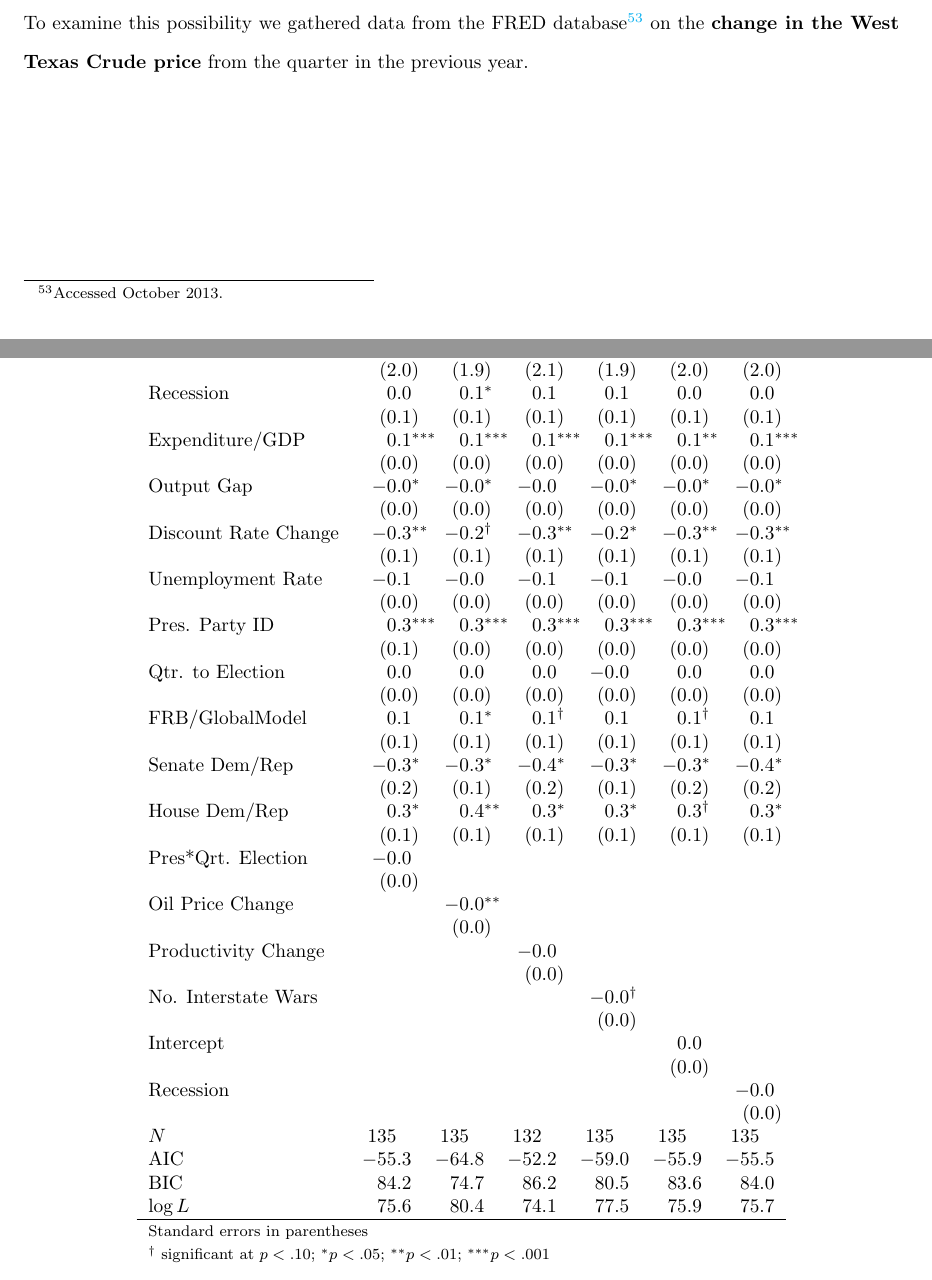
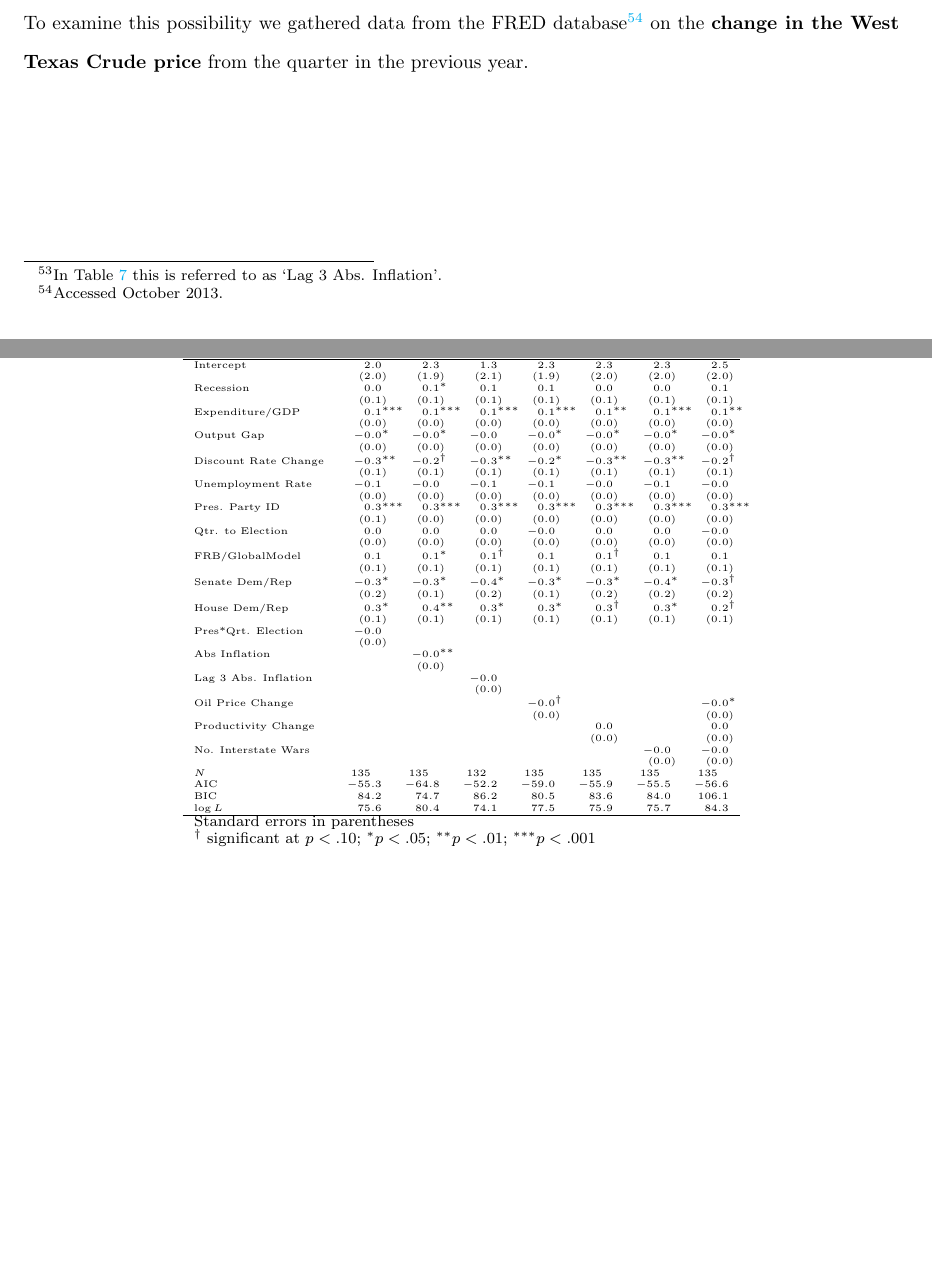
Before and after one commit to christophergandrud/GreenBook, a LaTeX paper (Paper/main_GreenBook.tex): two parts of pages 32 and 33 of 33, joined at a grey line, cut at the place of the change, the shorter picture padded with empty space. Compiled offline with pdfLaTeX.

```diff
--- a/Paper/main_GreenBook.tex
+++ b/Paper/main_GreenBook.tex
@@ -946,70 +946,65 @@
 
 \subsection*{Economic and Violent Conflict Shocks}
 
-Following helpful reviewer suggestions, we examined if economic or violent conflict shocks may impact inflation forecast errors. First we examined if the underlying level of inflation could impact the standardized forecast errors. Perhaps if price changes are very volatile, e.g. inflation is very high, then there may be larger errors. We examined this possibility in two ways: (a) the \textbf{absolute inflation level in the quarter being forecasted} for and (b) \textbf{absolute inflation in the quarter prior} to when the forecast was made. The second and third models in Table \ref{SupTable1} show that including these variables did not substantively change the results.
+Following helpful reviewer suggestions, we examined if economic or violent conflict shocks may impact inflation forecast errors. First we examined if the underlying level of inflation could impact the standardized forecast errors. Perhaps if price changes are very volatile, e.g. inflation is very high, then there may be larger errors. We examined this possibility in two ways: (a) the \textbf{absolute inflation level in the quarter being forecasted} for and (b) \textbf{absolute inflation in the quarter prior} to when the forecast was made.\footnote{In Table \ref{SupTable1} this is referred to as `Lag 3 Abs. Inflation'.} The second and third models in Table \ref{SupTable1} show that including these variables did not substantively change the results.
 
 Second, perhaps oil price shocks, for example in the late 1970s, increased inflation forecast errors. To examine this possibility we gathered data from the FRED database\footnote{Accessed October 2013.} on the \textbf{change in the West Texas Crude price} from the quarter in the previous year.
 
 \begin{table}[ht]
     \caption{Normal Linear Regression Estimation with Additional Variables}
-    \label{SubTable1}
+    \label{SupTable1}
     \vspace{0.25cm}
     \begin{center}
+    {\tiny{
 
-
-{\centering \includegraphics[width=\maxwidth]{figure/NLSup}
-
-}
-
-
-
-\begin{tabular}{ l D{.}{.}{1}D{.}{.}{1}D{.}{.}{1}D{.}{.}{1}D{.}{.}{1}D{.}{.}{1} }
+\begin{tabular}{ l D{.}{.}{1}D{.}{.}{1}D{.}{.}{1}D{.}{.}{1}D{.}{.}{1}D{.}{.}{1}D{.}{.}{1} }
 \hline
-  & \multicolumn{ 1 }{ c }{ S1 } & \multicolumn{ 1 }{ c }{ S2 } & \multicolumn{ 1 }{ c }{ S3 } & \multicolumn{ 1 }{ c }{ S4 } & \multicolumn{ 1 }{ c }{ S5 } & \multicolumn{ 1 }{ c }{ S6 } \\ \hline
- %                    & S1              & S2              & S3              & S4              & S5              & S6             \\
-Intercept            & 2.0             & 2.3             & 1.3             & 2.3             & 2.3             & 2.3            \\
-                     & (2.0)           & (1.9)           & (2.1)           & (1.9)           & (2.0)           & (2.0)          \\
-Recession            & 0.0             & 0.1 ^*          & 0.1             & 0.1             & 0.0             & 0.0            \\
-                     & (0.1)           & (0.1)           & (0.1)           & (0.1)           & (0.1)           & (0.1)          \\
-Expenditure/GDP      & 0.1 ^{***}      & 0.1 ^{***}      & 0.1 ^{***}      & 0.1 ^{***}      & 0.1 ^{**}       & 0.1 ^{***}     \\
-                     & (0.0)           & (0.0)           & (0.0)           & (0.0)           & (0.0)           & (0.0)          \\
-Output Gap           & -0.0 ^*         & -0.0 ^*         & -0.0            & -0.0 ^*         & -0.0 ^*         & -0.0 ^*        \\
-                     & (0.0)           & (0.0)           & (0.0)           & (0.0)           & (0.0)           & (0.0)          \\
-Discount Rate Change & -0.3 ^{**}      & -0.2 ^\dagger  & -0.3 ^{**}      & -0.2 ^*         & -0.3 ^{**}      & -0.3 ^{**}     \\
-                     & (0.1)           & (0.1)           & (0.1)           & (0.1)           & (0.1)           & (0.1)          \\
-Unemployment Rate    & -0.1            & -0.0            & -0.1            & -0.1            & -0.0            & -0.1           \\
-                     & (0.0)           & (0.0)           & (0.0)           & (0.0)           & (0.0)           & (0.0)          \\
-Pres. Party ID       & 0.3 ^{***}      & 0.3 ^{***}      & 0.3 ^{***}      & 0.3 ^{***}      & 0.3 ^{***}      & 0.3 ^{***}     \\
-                     & (0.1)           & (0.0)           & (0.0)           & (0.0)           & (0.0)           & (0.0)          \\
-Qtr. to Election     & 0.0             & 0.0             & 0.0             & -0.0            & 0.0             & 0.0            \\
-                     & (0.0)           & (0.0)           & (0.0)           & (0.0)           & (0.0)           & (0.0)          \\
-FRB/GlobalModel      & 0.1             & 0.1 ^*          & 0.1 ^\dagger   & 0.1             & 0.1 ^\dagger   & 0.1            \\
-                     & (0.1)           & (0.1)           & (0.1)           & (0.1)           & (0.1)           & (0.1)          \\
-Senate Dem/Rep       & -0.3 ^*         & -0.3 ^*         & -0.4 ^*         & -0.3 ^*         & -0.3 ^*         & -0.4 ^*        \\
-                     & (0.2)           & (0.1)           & (0.2)           & (0.1)           & (0.2)           & (0.2)          \\
-House Dem/Rep        & 0.3 ^*          & 0.4 ^{**}       & 0.3 ^*          & 0.3 ^*          & 0.3 ^\dagger   & 0.3 ^*         \\
-                     & (0.1)           & (0.1)           & (0.1)           & (0.1)           & (0.1)           & (0.1)          \\
-Pres*Qrt. Election   & -0.0            &                 &                 &                 &                 &                \\
-                     & (0.0)           &                 &                 &                 &                 &                \\
-Oil Price Change     &                 & -0.0 ^{**}      &                 &                 &                 &                \\
-                     &                 & (0.0)           &                 &                 &                 &                \\
-Productivity Change  &                 &                 & -0.0            &                 &                 &                \\
-                     &                 &                 & (0.0)           &                 &                 &                \\
-No. Interstate Wars  &                 &                 &                 & -0.0 ^\dagger  &                 &                \\
-                     &                 &                 &                 & (0.0)           &                 &                \\
-Intercept            &                 &                 &                 &                 & 0.0             &                \\
-                     &                 &                 &                 &                 & (0.0)           &                \\
-Recession            &                 &                 &                 &                 &                 & -0.0           \\
-                     &                 &                 &                 &                 &                 & (0.0)           \\
- $N$                  & 135             & 135             & 132             & 135             & 135             & 135            \\
-AIC                  & -55.3           & -64.8           & -52.2           & -59.0           & -55.9           & -55.5          \\
-BIC                  & 84.2            & 74.7            & 86.2            & 80.5            & 83.6            & 84.0           \\
-$\log L$            & 75.6            & 80.4            & 74.1            & 77.5            & 75.9            & 75.7            \\ \hline
- \multicolumn{7}{l}{\footnotesize{Standard errors in parentheses}}\\
-\multicolumn{7}{l}{\footnotesize{$^\dagger$ significant at $p<.10$; $^* p<.05$; $^{**} p<.01$; $^{***} p<.001$}}
+  & \multicolumn{ 1 }{ c }{ S1 } & \multicolumn{ 1 }{ c }{ S2 } & \multicolumn{ 1 }{ c }{ S3 } & \multicolumn{ 1 }{ c }{ S4 } & \multicolumn{ 1 }{ c }{ S5 } & \multicolumn{ 1 }{ c }{ S6 } & \multicolumn{ 1 }{ c }{ S7 } \\ \hline
+ %                    & S1              & S2              & S3              & S4              & S5              & S6              & S7             \\
+Intercept            & 2.0             & 2.3             & 1.3             & 2.3             & 2.3             & 2.3             & 2.5            \\
+                     & (2.0)           & (1.9)           & (2.1)           & (1.9)           & (2.0)           & (2.0)           & (2.0)          \\
+Recession            & 0.0             & 0.1 ^*          & 0.1             & 0.1             & 0.0             & 0.0             & 0.1            \\
+                     & (0.1)           & (0.1)           & (0.1)           & (0.1)           & (0.1)           & (0.1)           & (0.1)          \\
+Expenditure/GDP      & 0.1 ^{***}      & 0.1 ^{***}      & 0.1 ^{***}      & 0.1 ^{***}      & 0.1 ^{**}       & 0.1 ^{***}      & 0.1 ^{**}      \\
+                     & (0.0)           & (0.0)           & (0.0)           & (0.0)           & (0.0)           & (0.0)           & (0.0)          \\
+Output Gap           & -0.0 ^*         & -0.0 ^*         & -0.0            & -0.0 ^*         & -0.0 ^*         & -0.0 ^*         & -0.0 ^*        \\
+                     & (0.0)           & (0.0)           & (0.0)           & (0.0)           & (0.0)           & (0.0)           & (0.0)          \\
+Discount Rate Change & -0.3 ^{**}      & -0.2 ^\dagger  & -0.3 ^{**}      & -0.2 ^*         & -0.3 ^{**}      & -0.3 ^{**}      & -0.2 ^\dagger \\
+                     & (0.1)           & (0.1)           & (0.1)           & (0.1)           & (0.1)           & (0.1)           & (0.1)          \\
+Unemployment Rate    & -0.1            & -0.0            & -0.1            & -0.1            & -0.0            & -0.1            & -0.0           \\
+                     & (0.0)           & (0.0)           & (0.0)           & (0.0)           & (0.0)           & (0.0)           & (0.0)          \\
+Pres. Party ID       & 0.3 ^{***}      & 0.3 ^{***}      & 0.3 ^{***}      & 0.3 ^{***}      & 0.3 ^{***}      & 0.3 ^{***}      & 0.3 ^{***}     \\
+                     & (0.1)           & (0.0)           & (0.0)           & (0.0)           & (0.0)           & (0.0)           & (0.0)          \\
+Qtr. to Election     & 0.0             & 0.0             & 0.0             & -0.0            & 0.0             & 0.0             & -0.0           \\
+                     & (0.0)           & (0.0)           & (0.0)           & (0.0)           & (0.0)           & (0.0)           & (0.0)          \\
+FRB/GlobalModel      & 0.1             & 0.1 ^*          & 0.1 ^\dagger   & 0.1             & 0.1 ^\dagger   & 0.1             & 0.1            \\
+                     & (0.1)           & (0.1)           & (0.1)           & (0.1)           & (0.1)           & (0.1)           & (0.1)          \\
+Senate Dem/Rep       & -0.3 ^*         & -0.3 ^*         & -0.4 ^*         & -0.3 ^*         & -0.3 ^*         & -0.4 ^*         & -0.3 ^\dagger \\
+                     & (0.2)           & (0.1)           & (0.2)           & (0.1)           & (0.2)           & (0.2)           & (0.2)          \\
+House Dem/Rep        & 0.3 ^*          & 0.4 ^{**}       & 0.3 ^*          & 0.3 ^*          & 0.3 ^\dagger   & 0.3 ^*          & 0.2 ^\dagger  \\
+                     & (0.1)           & (0.1)           & (0.1)           & (0.1)           & (0.1)           & (0.1)           & (0.1)          \\
+Pres*Qrt. Election   & -0.0            &                 &                 &                 &                 &                 &                \\
+                     & (0.0)           &                 &                 &                 &                 &                 &                \\
+Abs Inflation        &                 & -0.0 ^{**}      &                 &                 &                 &                 &                \\
+                     &                 & (0.0)           &                 &                 &                 &                 &                \\
+Lag 3 Abs. Inflation &                 &                 & -0.0            &                 &                 &                 &                \\
+                     &                 &                 & (0.0)           &                 &                 &                 &                \\
+Oil Price Change     &                 &                 &                 & -0.0 ^\dagger  &                 &                 & -0.0 ^*        \\
+                     &                 &                 &                 & (0.0)           &                 &                 & (0.0)          \\
+Productivity Change  &                 &                 &                 &                 & 0.0             &                 & 0.0            \\
+                     &                 &                 &                 &                 & (0.0)           &                 & (0.0)          \\
+No. Interstate Wars  &                 &                 &                 &                 &                 & -0.0            & -0.0           \\
+                     &                 &                 &                 &                 &                 & (0.0)           & (0.0)           \\
+ $N$                  & 135             & 135             & 132             & 135             & 135             & 135             & 135            \\
+AIC                  & -55.3           & -64.8           & -52.2           & -59.0           & -55.9           & -55.5           & -56.6          \\
+BIC                  & 84.2            & 74.7            & 86.2            & 80.5            & 83.6            & 84.0            & 106.1          \\
+$\log L$            & 75.6            & 80.4            & 74.1            & 77.5            & 75.9            & 75.7            & 84.3            \\ \hline
+ \multicolumn{8}{l}{\footnotesize{Standard errors in parentheses}}\\
+\multicolumn{8}{l}{\footnotesize{$^\dagger$ significant at $p<.10$; $^* p<.05$; $^{**} p<.01$; $^{***} p<.001$}}
 \end{tabular}
 
 
+    }}
     \end{center}
 \end{table}
 
```
Also changed, not shown: Paper/main_GreenBook-concordance.tex (+1 -1 lines), Data/GB_FRED_cpi_2007.csv, Paper/main_GreenBook.pdf, Paper/main_GreenBook.tex (6 more changed lines), 2 other files.
